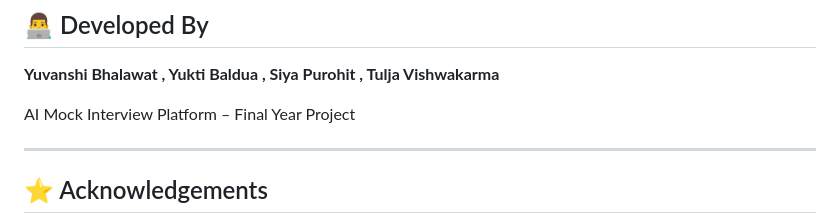
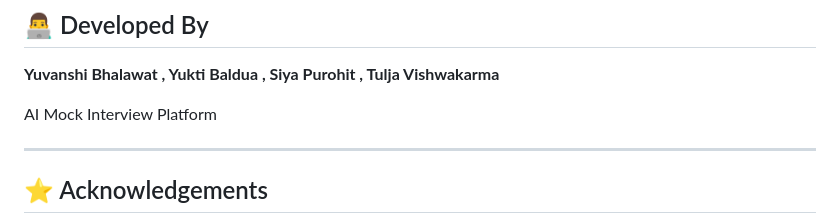
Before and after one commit to Yuvi25Jain/AI-Mock-Interview-with-Streaming-Avatar, a Markdown page: README.md, the part around the change. Rendered like a GitHub page.

Commit message:
Update project documentation and final README

```diff
--- a/README.md
+++ b/README.md
@@ -255,7 +255,7 @@ http://127.0.0.1:5000
 
 **Yuvanshi Bhalawat , Yukti Baldua , Siya Purohit , Tulja Vishwakarma**
 
-AI Mock Interview Platform – Final Year Project
+AI Mock Interview Platform
 
 ---
 
```
